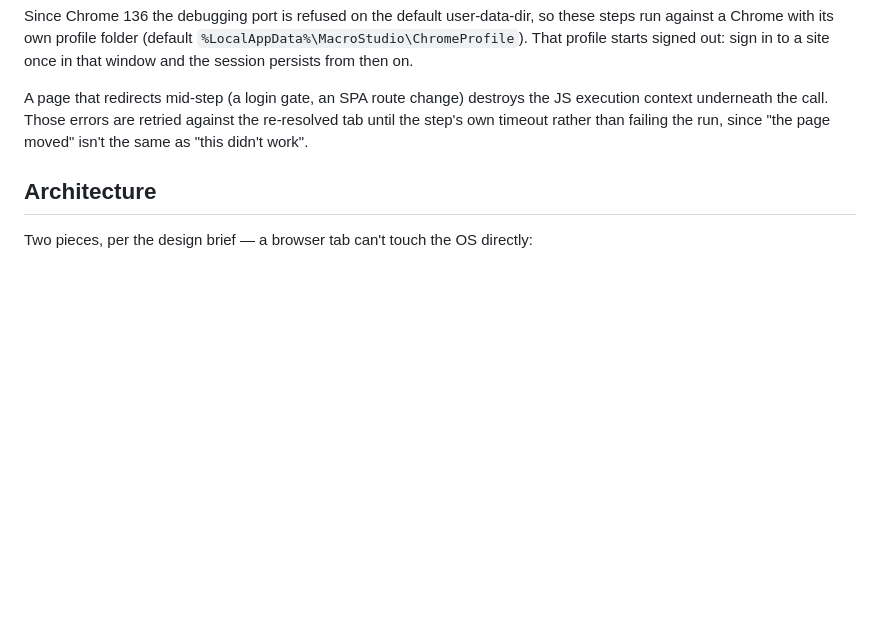
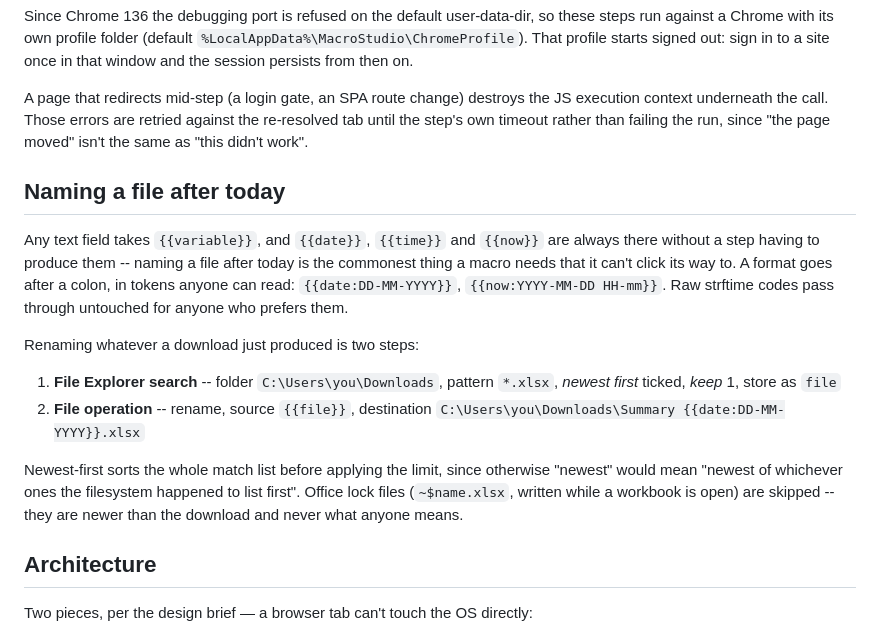
Before and after one commit to wakawakajas/PartyMonkey-Admin, a Markdown page: macro-studio/README.md, the part around the change. Drawn GitHub-style; blank space fills up the shorter version.

Commit message:
Write down where the date tokens live
README: the two steps that rename a fresh download.

Co-Authored-By: Claude Opus 5 <noreply@anthropic.com>

```diff
--- a/macro-studio/README.md
+++ b/macro-studio/README.md
@@ -121,6 +121,27 @@ the JS execution context underneath the call. Those errors are retried
 against the re-resolved tab until the step's own timeout rather than failing
 the run, since "the page moved" isn't the same as "this didn't work".
 
+## Naming a file after today
+
+Any text field takes `{{variable}}`, and `{{date}}`, `{{time}}` and `{{now}}` are
+always there without a step having to produce them -- naming a file after today is
+the commonest thing a macro needs that it can't click its way to. A format goes
+after a colon, in tokens anyone can read: `{{date:DD-MM-YYYY}}`,
+`{{now:YYYY-MM-DD HH-mm}}`. Raw strftime codes pass through untouched for anyone
+who prefers them.
+
+Renaming whatever a download just produced is two steps:
+
+1. **File Explorer search** -- folder `C:\Users\you\Downloads`, pattern `*.xlsx`,
+   *newest first* ticked, *keep* 1, store as `file`
+2. **File operation** -- rename, source `{{file}}`, destination
+   `C:\Users\you\Downloads\Summary {{date:DD-MM-YYYY}}.xlsx`
+
+Newest-first sorts the whole match list before applying the limit, since otherwise
+"newest" would mean "newest of whichever ones the filesystem happened to list
+first". Office lock files (`~$name.xlsx`, written while a workbook is open) are
+skipped -- they are newer than the download and never what anyone means.
+
 ## Architecture
 
 Two pieces, per the design brief — a browser tab can't touch the OS directly:
```
